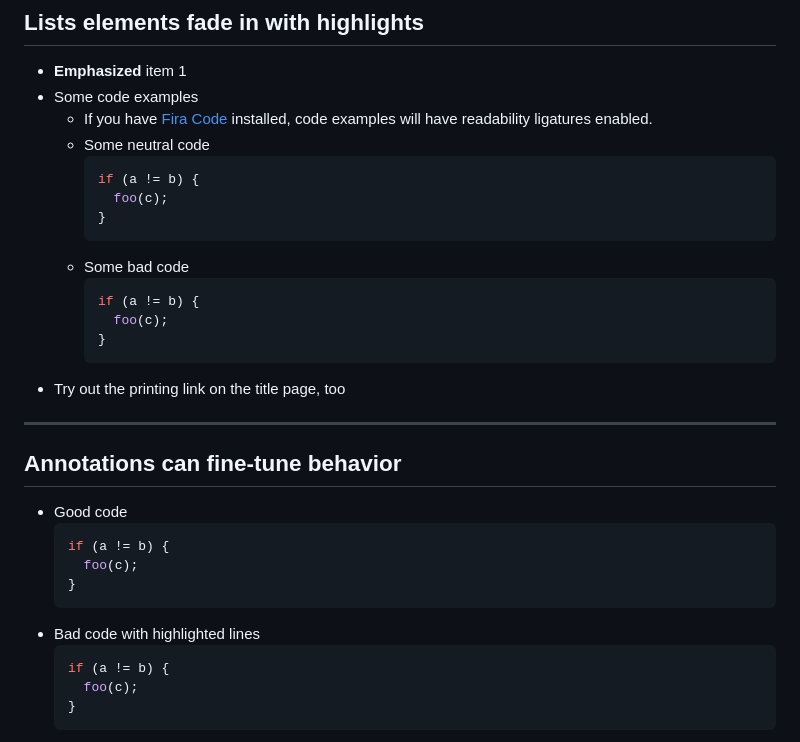
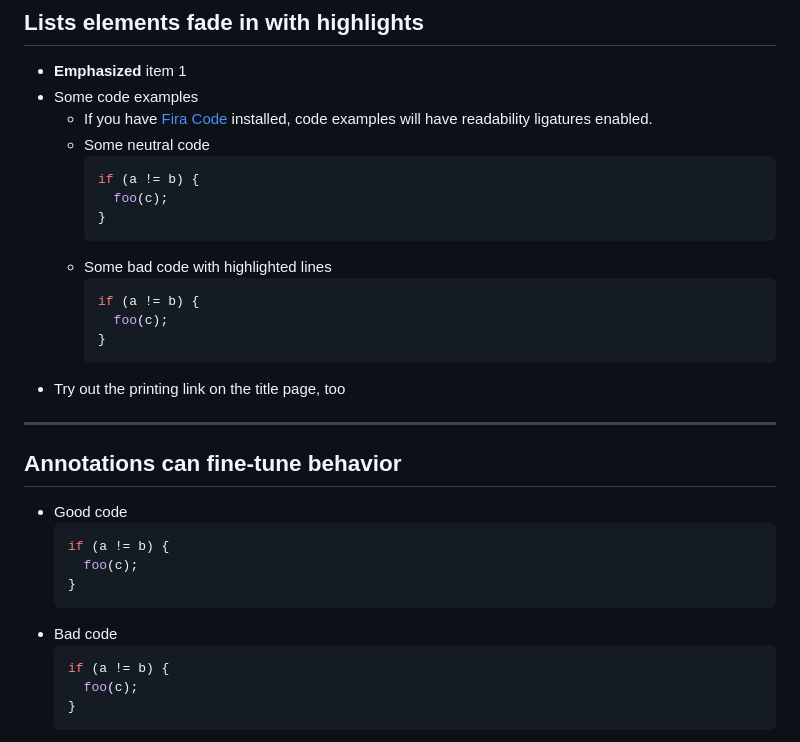
Before and after one commit to nsumner/reveal-teaching-template, a Markdown page: lectures/01/slides.md, the part around the change. GitHub-like rendering.

Commit message:
Slightly reorder highlight examples for clarity. Include line numbers in all examples.

````diff
--- a/lectures/01/slides.md
+++ b/lectures/01/slides.md
@@ -9,13 +9,13 @@
 * Some code examples
   * If you have [Fira Code](https://github.com/tonsky/FiraCode) installed, code examples will have readability ligatures enabled.
   * Some neutral code
-      ```C
+      ```C []
       if (a != b) {
         foo(c);
       }
       ```
-  * Some bad code <!-- .element: class="bad" -->
-      ```C
+  * Some bad code with highlighted lines <!-- .element: class="bad" -->
+      ```C [1|2|1-2]
       if (a != b) {
         foo(c);
       }
@@ -26,13 +26,13 @@
 ## Annotations can fine-tune behavior
 
 * Good code <!-- .element: class="good" -->
-    ```C
+    ```C []
     if (a != b) {
       foo(c);
     }
     ```
-* Bad code with highlighted lines <!-- .element: class="bad" -->
-    ```C [1|2|1-2]
+* Bad code  <!-- .element: class="bad" -->
+    ```C []
     if (a != b) {
       foo(c);
     }
````
